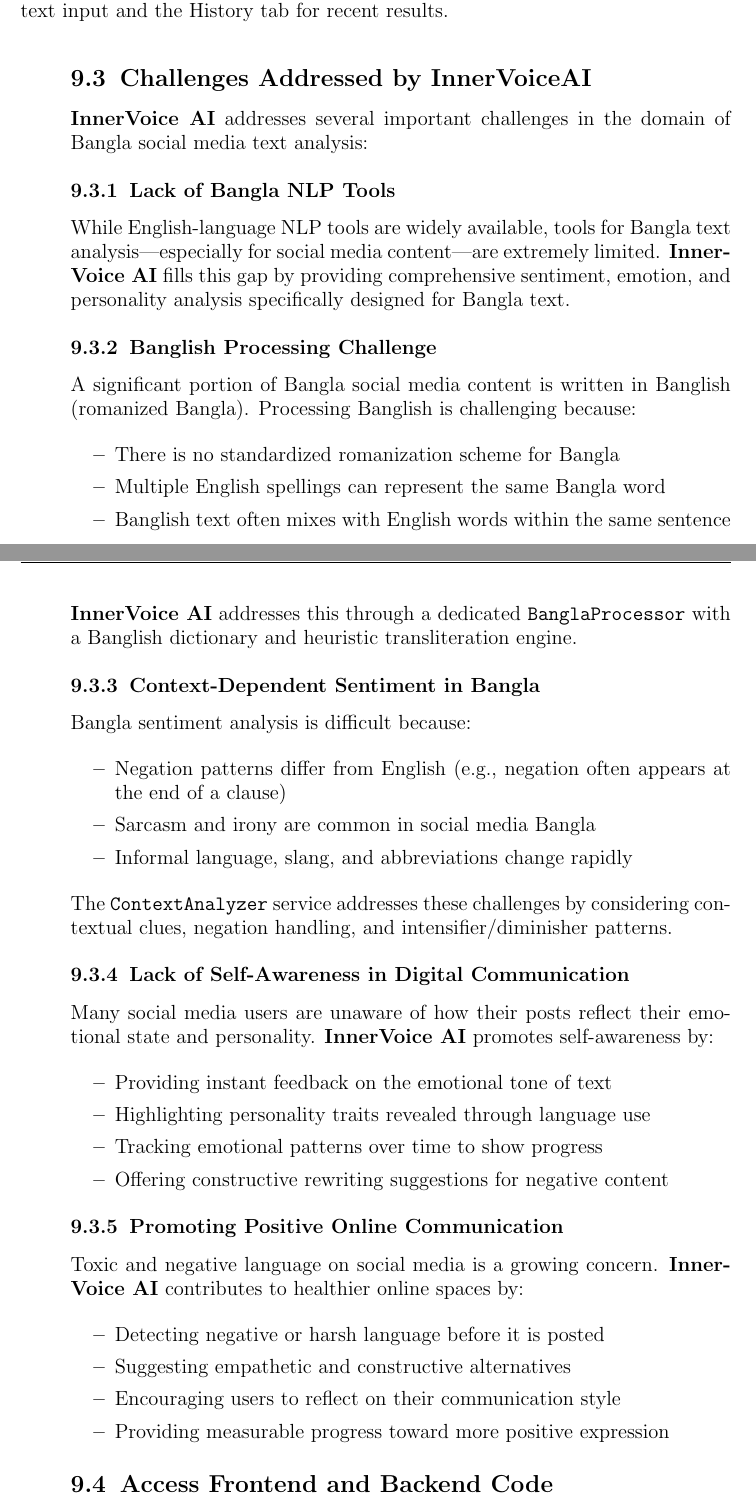
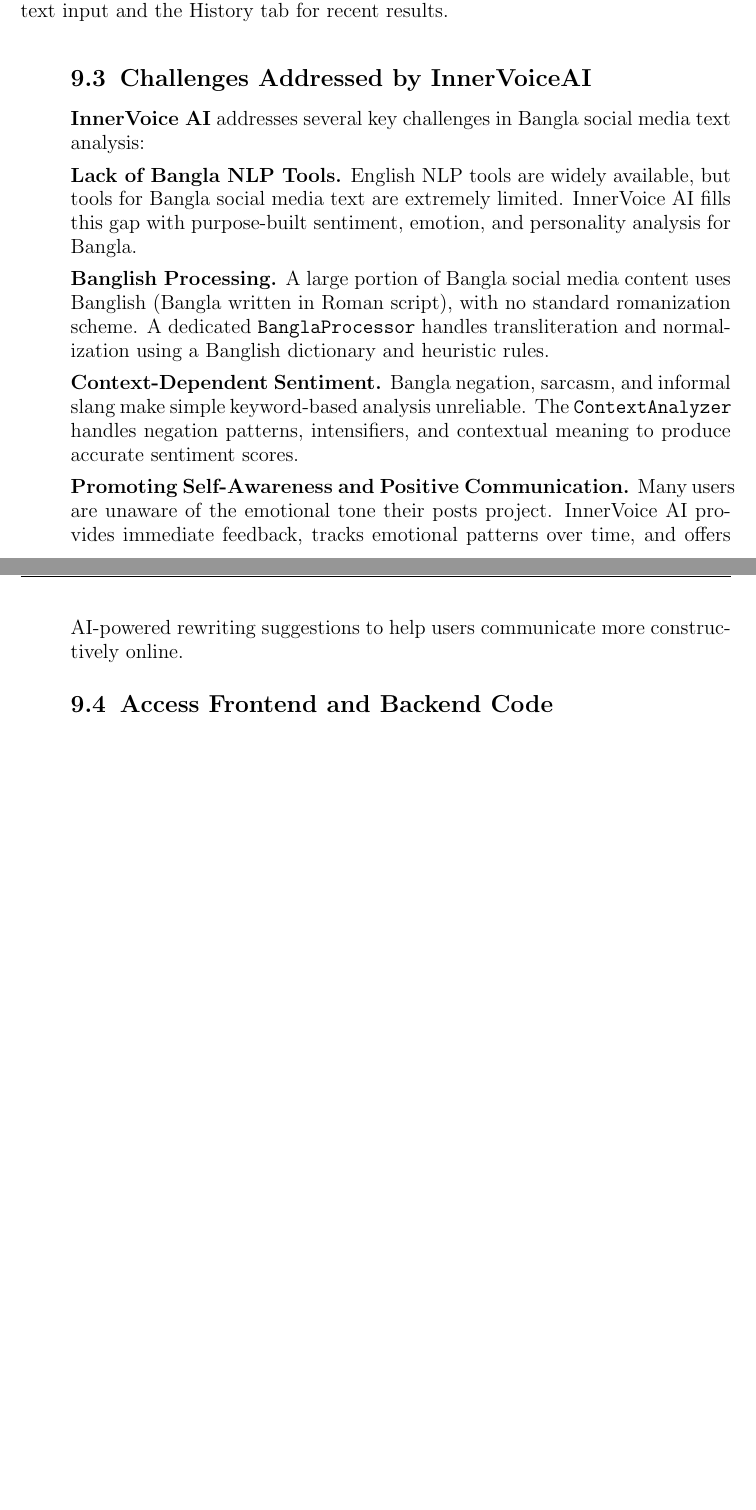
Before and after one commit to Rizon1326/InnerVoiceAI, a LaTeX thesis (SPL-3Report/1326_SPL-3_Report.tex): two parts of pages 54 and 55 of 59 before the commit and two parts of pages 53 and 54 of 57 after it, joined at a grey line, cut so that both start at the same text, the shorter picture padded with empty space. Compiled offline with pdfLaTeX.

Commit message:
refactor: enhance clarity and conciseness in challenges addressed section of report

```diff
--- a/SPL-3Report/1326_SPL-3_Report.tex
+++ b/SPL-3Report/1326_SPL-3_Report.tex
@@ -1718,57 +1718,15 @@
 
 \section{Challenges Addressed by InnerVoiceAI}
 
-\textbf{InnerVoice AI} addresses several important challenges in the domain of Bangla social media text analysis:
-
-\subsection{Lack of Bangla NLP Tools}
-
-While English-language NLP tools are widely available, tools for Bangla text analysis---especially for social media content---are extremely limited. \textbf{InnerVoice AI} fills this gap by providing comprehensive sentiment, emotion, and personality analysis specifically designed for Bangla text.
-
-\subsection{Banglish Processing Challenge}
-
-A significant portion of Bangla social media content is written in Banglish (romanized Bangla). Processing Banglish is challenging because:
-
-\begin{itemize}
-    \item There is no standardized romanization scheme for Bangla
-    \item Multiple English spellings can represent the same Bangla word
-    \item Banglish text often mixes with English words within the same sentence
-\end{itemize}
-
-\textbf{InnerVoice AI} addresses this through a dedicated \texttt{BanglaProcessor} with a Banglish dictionary and heuristic transliteration engine.
-
-\subsection{Context-Dependent Sentiment in Bangla}
-
-Bangla sentiment analysis is difficult because:
-
-\begin{itemize}
-    \item Negation patterns differ from English (e.g., negation often appears at the end of a clause)
-    \item Sarcasm and irony are common in social media Bangla
-    \item Informal language, slang, and abbreviations change rapidly
-\end{itemize}
-
-The \texttt{ContextAnalyzer} service addresses these challenges by considering contextual clues, negation handling, and intensifier/diminisher patterns.
-
-\subsection{Lack of Self-Awareness in Digital Communication}
-
-Many social media users are unaware of how their posts reflect their emotional state and personality. \textbf{InnerVoice AI} promotes self-awareness by:
-
-\begin{itemize}
-    \item Providing instant feedback on the emotional tone of text
-    \item Highlighting personality traits revealed through language use
-    \item Tracking emotional patterns over time to show progress
-    \item Offering constructive rewriting suggestions for negative content
-\end{itemize}
-
-\subsection{Promoting Positive Online Communication}
-
-Toxic and negative language on social media is a growing concern. \textbf{InnerVoice AI} contributes to healthier online spaces by:
-
-\begin{itemize}
-    \item Detecting negative or harsh language before it is posted
-    \item Suggesting empathetic and constructive alternatives
-    \item Encouraging users to reflect on their communication style
-    \item Providing measurable progress toward more positive expression
-\end{itemize}
+\textbf{InnerVoice AI} addresses several key challenges in Bangla social media text analysis:
+
+\textbf{Lack of Bangla NLP Tools.} English NLP tools are widely available, but tools for Bangla social media text are extremely limited. InnerVoice AI fills this gap with purpose-built sentiment, emotion, and personality analysis for Bangla.
+
+\textbf{Banglish Processing.} A large portion of Bangla social media content uses Banglish (Bangla written in Roman script), with no standard romanization scheme. A dedicated \texttt{BanglaProcessor} handles transliteration and normalization using a Banglish dictionary and heuristic rules.
+
+\textbf{Context-Dependent Sentiment.} Bangla negation, sarcasm, and informal slang make simple keyword-based analysis unreliable. The \texttt{ContextAnalyzer} handles negation patterns, intensifiers, and contextual meaning to produce accurate sentiment scores.
+
+\textbf{Promoting Self-Awareness and Positive Communication.} Many users are unaware of the emotional tone their posts project. InnerVoice AI provides immediate feedback, tracks emotional patterns over time, and offers AI-powered rewriting suggestions to help users communicate more constructively online.
 
 \section{Access Frontend and Backend Code}
 
```
